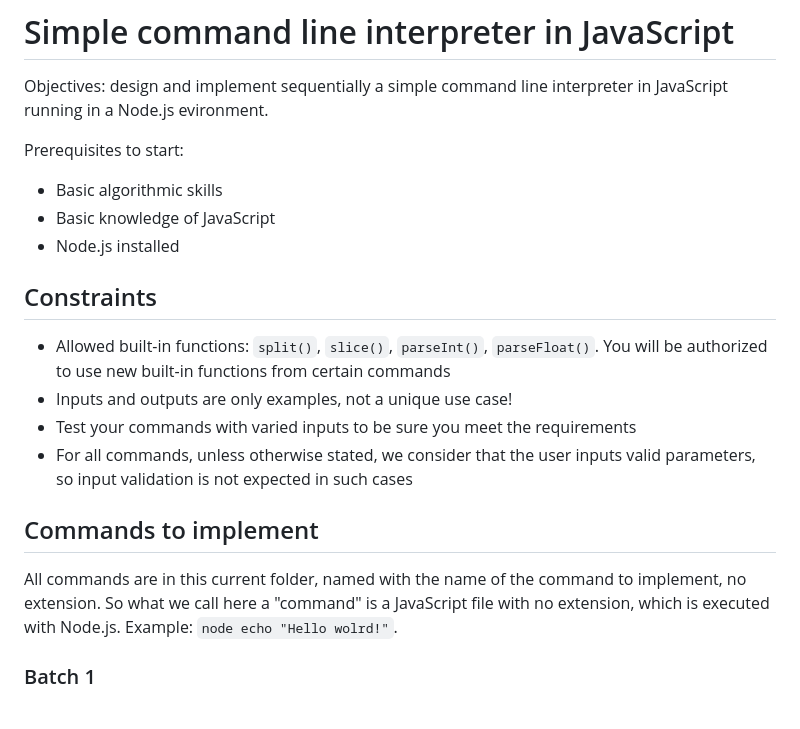
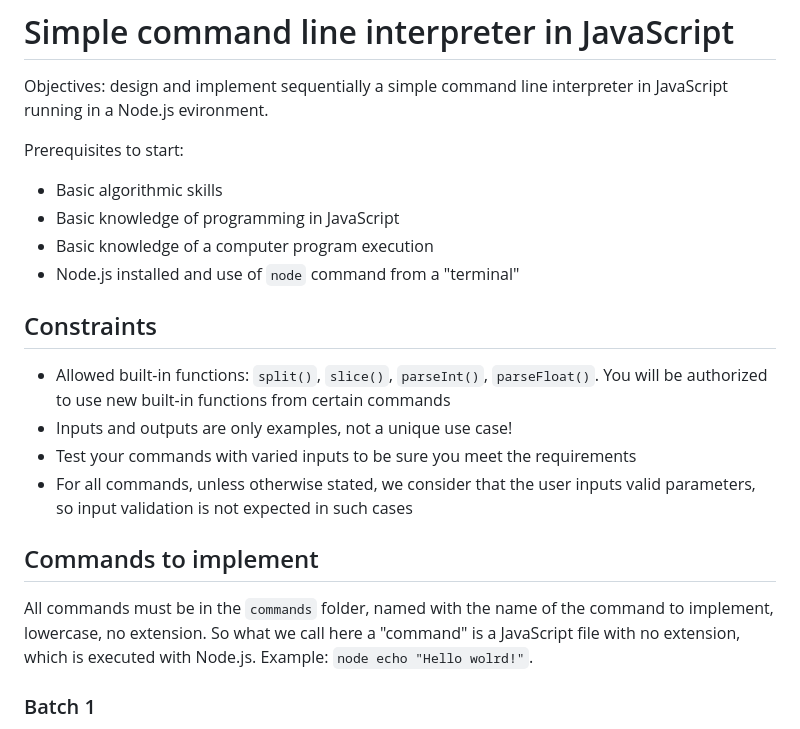
Before and after one commit to Frank-readresolve/itp4, a Markdown page: pure-js/commands/README.md, the part around the change printed below. Rendered like a GitHub page.

```diff
--- a/pure-js/commands/README.md
+++ b/pure-js/commands/README.md
@@ -3,8 +3,9 @@ Objectives: design and implement sequentially a simple command line interpreter
 
 Prerequisites to start:
 - Basic algorithmic skills
-- Basic knowledge of JavaScript
-- Node.js installed
+- Basic knowledge of programming in JavaScript
+- Basic knowledge of a computer program execution
+- Node.js installed and use of `node` command from a "terminal"
 
 ## Constraints
 - Allowed built-in functions: `split()`, `slice()`, `parseInt()`, `parseFloat()`. You will be authorized to use new built-in functions from certain commands
@@ -13,7 +14,7 @@ Prerequisites to start:
 - For all commands, unless otherwise stated, we consider that the user inputs valid parameters, so input validation is not expected in such cases
 
 ## Commands to implement
-All commands are in this current folder, named with the name of the command to implement, no extension. So what we call here a "command" is a JavaScript file with no extension, which is executed with Node.js. Example: `node echo "Hello wolrd!"`.
+All commands must be in the `commands` folder, named with the name of the command to implement, lowercase, no extension. So what we call here a "command" is a JavaScript file with no extension, which is executed with Node.js. Example: `node echo "Hello wolrd!"`.
 
 ### Batch 1
 Code structure must be the same as the `bim`, `echo` and `hw` examples in this folder, no other structure. That means:
```
Also changed, not shown: other parts of pure-js/commands/README.md (+26 -24 lines).
